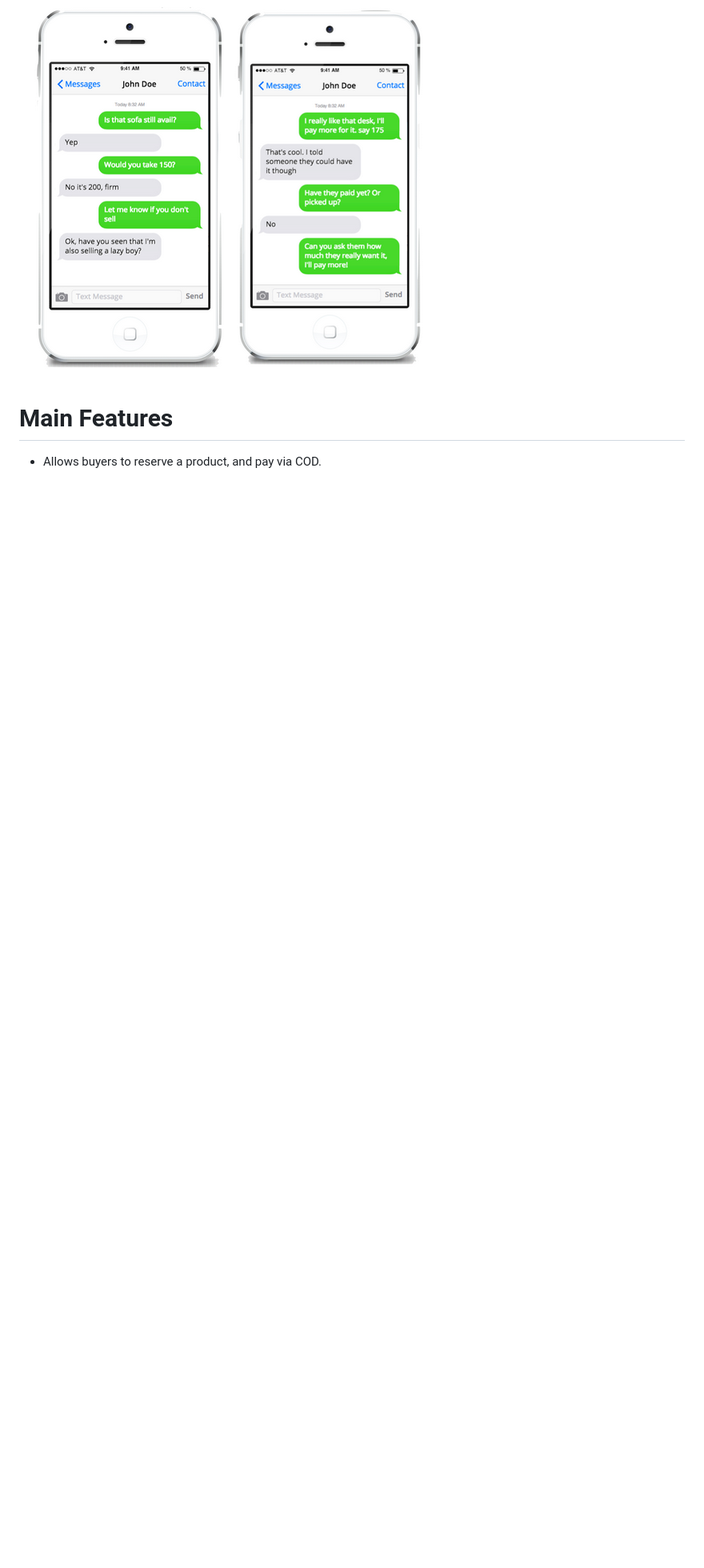
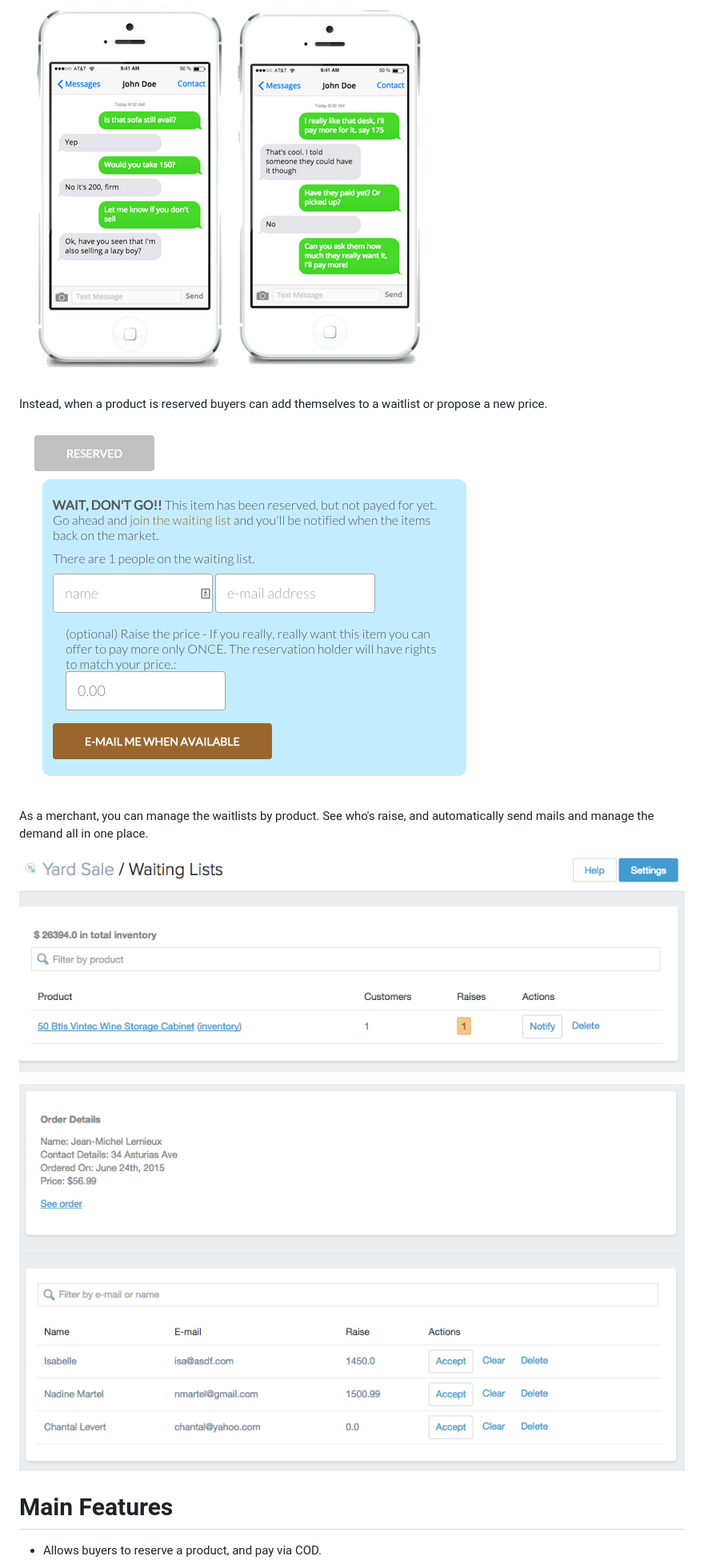
Before and after one commit to jmwind/app_yardsale, a Markdown page: README.md, the part around the change. Shown: that part at 80% size. Drawn GitHub-style; pictures changed too: doc/yardsale_buyers_admin.png (added), doc/yardsale_products_admin.png (added), doc/yardsale_reserved.png (added); blank space fills up the shorter version.

Commit message:
more docs

```diff
--- a/README.md
+++ b/README.md
@@ -7,6 +7,16 @@ Gone are the days of listing an item and getting dozen of text messages from pot
 This is what it used to feel like when selling on-line:
 
 ![old school](doc/yardsale_iphone_chat.png)
+
+Instead, when a product is reserved buyers can add themselves to a waitlist or propose a new price.
+
+![old school](doc/yardsale_reserved.png)
+
+As a merchant, you can manage the waitlists by product. See who's raise, and automatically send mails and manage the demand all in one place.
+
+![old school](doc/yardsale_products_admin.png)
+
+![old school](doc/yardsale_buyers_admin.png)
 
 # Main Features
 
```
